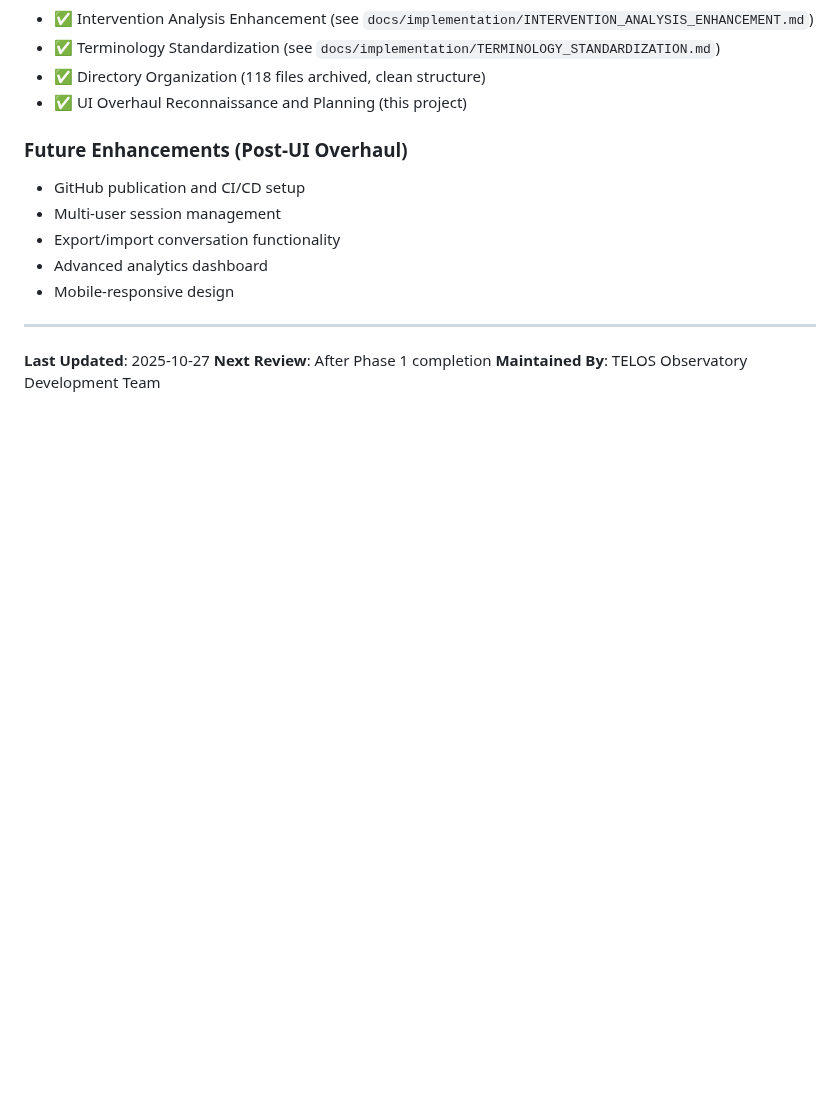
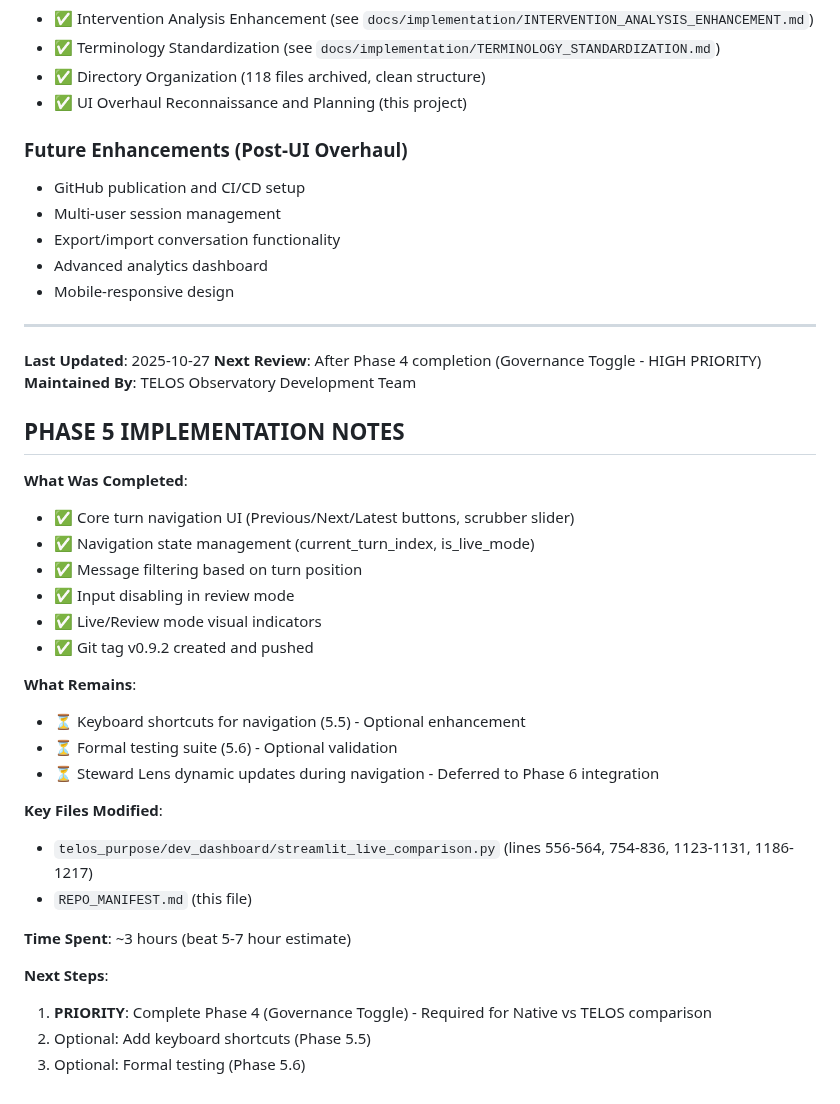
Before and after one commit to TelosSteward/TELOS, a Markdown page: REPO_MANIFEST.md, the part around one of its changes. Rendered like a GitHub page; blank space fills up the shorter version.

```diff
--- a/REPO_MANIFEST.md
+++ b/REPO_MANIFEST.md
@@ -448,5 +458,31 @@ The onboarding implementation (4 attractor establishment modes) was partially co
 ---
 
 **Last Updated**: 2025-10-27
-**Next Review**: After Phase 1 completion
+**Next Review**: After Phase 4 completion (Governance Toggle - HIGH PRIORITY)
 **Maintained By**: TELOS Observatory Development Team
+
+## PHASE 5 IMPLEMENTATION NOTES
+
+**What Was Completed**:
+- ✅ Core turn navigation UI (Previous/Next/Latest buttons, scrubber slider)
+- ✅ Navigation state management (current_turn_index, is_live_mode)
+- ✅ Message filtering based on turn position
+- ✅ Input disabling in review mode
+- ✅ Live/Review mode visual indicators
+- ✅ Git tag v0.9.2 created and pushed
+
+**What Remains**:
+- ⏳ Keyboard shortcuts for navigation (5.5) - Optional enhancement
+- ⏳ Formal testing suite (5.6) - Optional validation
+- ⏳ Steward Lens dynamic updates during navigation - Deferred to Phase 6 integration
+
+**Key Files Modified**:
+- `telos_purpose/dev_dashboard/streamlit_live_comparison.py` (lines 556-564, 754-836, 1123-1131, 1186-1217)
+- `REPO_MANIFEST.md` (this file)
+
+**Time Spent**: ~3 hours (beat 5-7 hour estimate)
+
+**Next Steps**:
+1. **PRIORITY**: Complete Phase 4 (Governance Toggle) - Required for Native vs TELOS comparison
+2. Optional: Add keyboard shortcuts (Phase 5.5)
+3. Optional: Formal testing (Phase 5.6)
```
Also changed, not shown: other parts of REPO_MANIFEST.md (+38 -28 lines).
